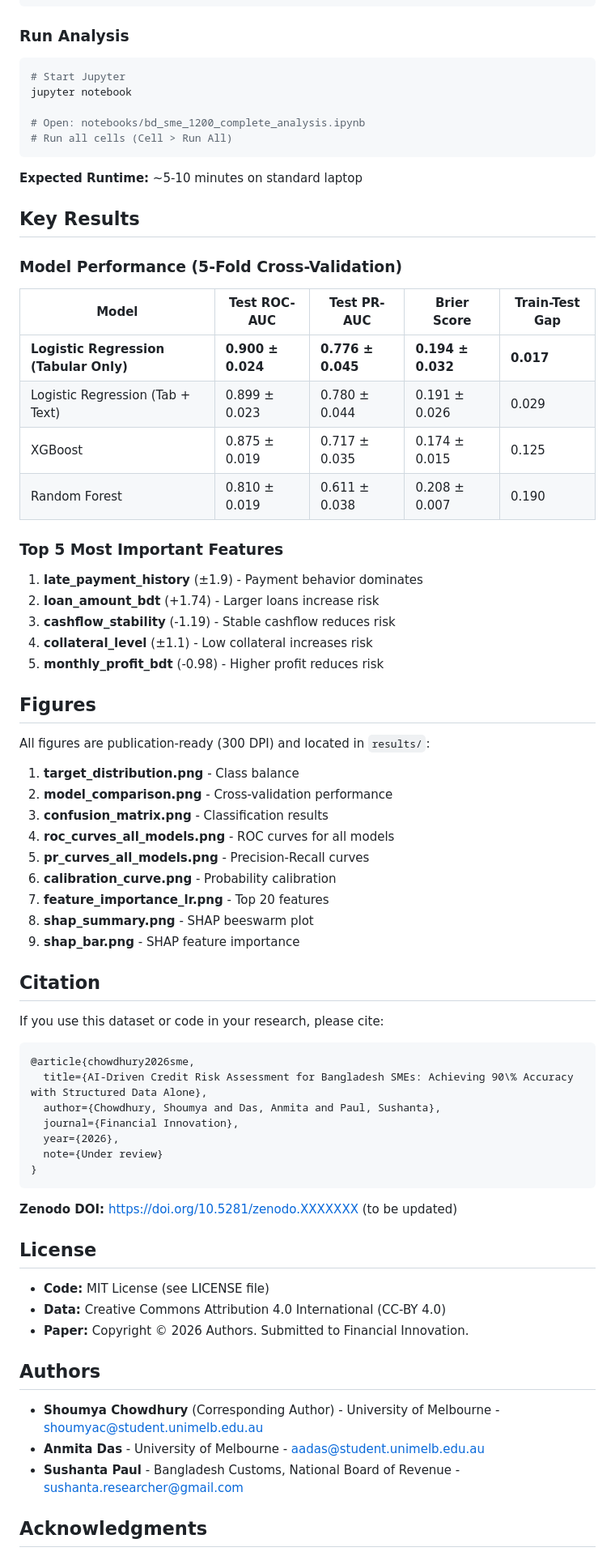
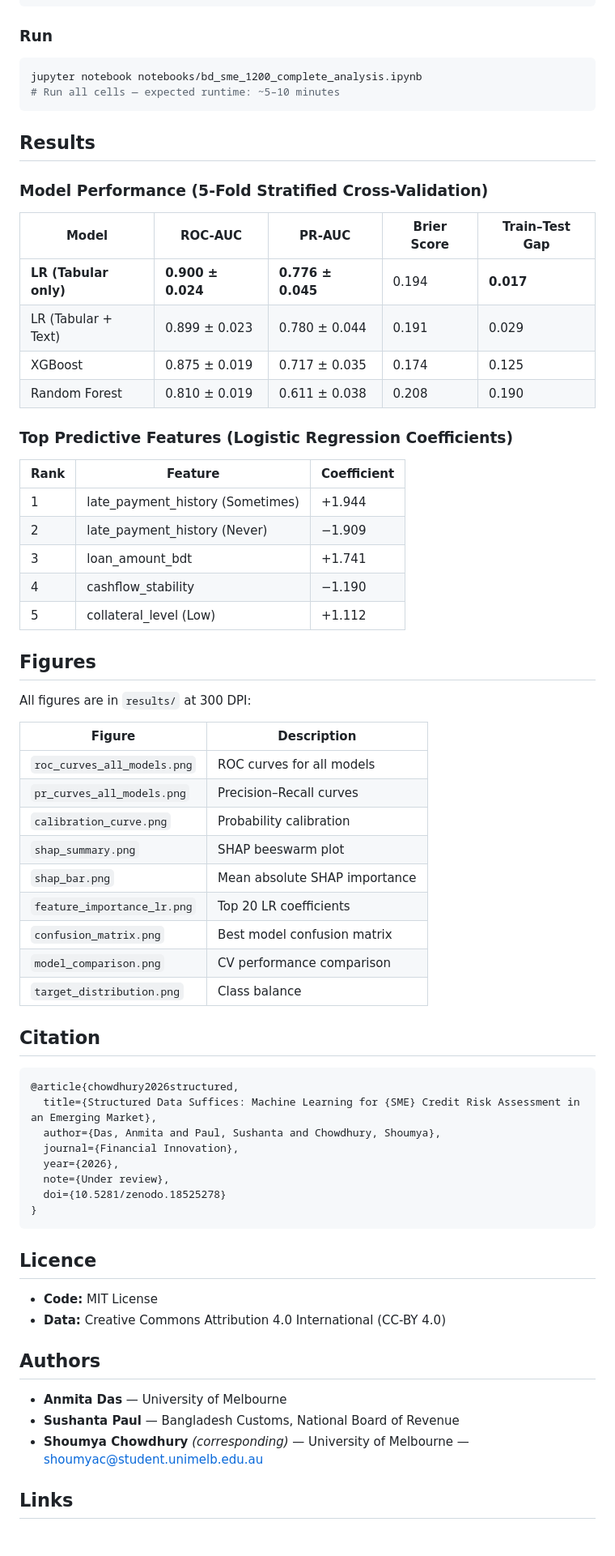
Before and after one commit to shoumyac/bd-sme-research, a Markdown page: README.md, the part around one of its changes. Shown at 81% size. Rendered like a GitHub page.

````diff
--- a/README.md
+++ b/README.md
@@ -69,78 +82,73 @@ source venv/bin/activate  # On Windows: venv\Scripts\activate
 pip install -r requirements.txt
 ```
 
-### Run Analysis
+### Run
 
 ```bash
-# Start Jupyter
-jupyter notebook
-
-# Open: notebooks/bd_sme_1200_complete_analysis.ipynb
-# Run all cells (Cell > Run All)
+jupyter notebook notebooks/bd_sme_1200_complete_analysis.ipynb
+# Run all cells — expected runtime: ~5–10 minutes
 ```
 
-**Expected Runtime:** ~5-10 minutes on standard laptop
+## Results
 
-## Key Results
+### Model Performance (5-Fold Stratified Cross-Validation)
 
-### Model Performance (5-Fold Cross-Validation)
+| Model | ROC-AUC | PR-AUC | Brier Score | Train–Test Gap |
+|---|---|---|---|---|
+| **LR (Tabular only)** | **0.900 ± 0.024** | **0.776 ± 0.045** | 0.194 | **0.017** |
+| LR (Tabular + Text) | 0.899 ± 0.023 | 0.780 ± 0.044 | 0.191 | 0.029 |
+| XGBoost | 0.875 ± 0.019 | 0.717 ± 0.035 | 0.174 | 0.125 |
+| Random Forest | 0.810 ± 0.019 | 0.611 ± 0.038 | 0.208 | 0.190 |
 
-| Model | Test ROC-AUC | Test PR-AUC | Brier Score | Train-Test Gap |
-|-------|--------------|-------------|-------------|----------------|
-| **Logistic Regression (Tabular Only)** | **0.900 ± 0.024** | **0.776 ± 0.045** | **0.194 ± 0.032** | **0.017** |
-| Logistic Regression (Tab + Text) | 0.899 ± 0.023 | 0.780 ± 0.044 | 0.191 ± 0.026 | 0.029 |
-| XGBoost | 0.875 ± 0.019 | 0.717 ± 0.035 | 0.174 ± 0.015 | 0.125 |
-| Random Forest | 0.810 ± 0.019 | 0.611 ± 0.038 | 0.208 ± 0.007 | 0.190 |
+### Top Predictive Features (Logistic Regression Coefficients)
 
-### Top 5 Most Important Features
-
-1. **late_payment_history** (±1.9) - Payment behavior dominates
-2. **loan_amount_bdt** (+1.74) - Larger loans increase risk
-3. **cashflow_stability** (-1.19) - Stable cashflow reduces risk
-4. **collateral_level** (±1.1) - Low collateral increases risk
-5. **monthly_profit_bdt** (-0.98) - Higher profit reduces risk
+| Rank | Feature | Coefficient |
+|---|---|---|
+| 1 | late_payment_history (Sometimes) | +1.944 |
+| 2 | late_payment_history (Never) | −1.909 |
+| 3 | loan_amount_bdt | +1.741 |
+| 4 | cashflow_stability | −1.190 |
+| 5 | collateral_level (Low) | +1.112 |
 
 ## Figures
 
-All figures are publication-ready (300 DPI) and located in `results/`:
+All figures are in `results/` at 300 DPI:
 
-1. **target_distribution.png** - Class balance
-2. **model_comparison.png** - Cross-validation performance
-3. **confusion_matrix.png** - Classification results
-4. **roc_curves_all_models.png** - ROC curves for all models
-5. **pr_curves_all_models.png** - Precision-Recall curves
-6. **calibration_curve.png** - Probability calibration
-7. **feature_importance_lr.png** - Top 20 features
-8. **shap_summary.png** - SHAP beeswarm plot
-9. **shap_bar.png** - SHAP feature importance
+| Figure | Description |
+|---|---|
+| `roc_curves_all_models.png` | ROC curves for all models |
+| `pr_curves_all_models.png` | Precision–Recall curves |
+| `calibration_curve.png` | Probability calibration |
+| `shap_summary.png` | SHAP beeswarm plot |
+| `shap_bar.png` | Mean absolute SHAP importance |
+| `feature_importance_lr.png` | Top 20 LR coefficients |
+| `confusion_matrix.png` | Best model confusion matrix |
+| `model_comparison.png` | CV performance comparison |
+| `target_distribution.png` | Class balance |
 
 ## Citation
 
-If you use this dataset or code in your research, please cite:
-
 ```bibtex
-@article{chowdhury2026sme,
-  title={AI-Driven Credit Risk Assessment for Bangladesh SMEs: Achieving 90\% Accuracy with Structured Data Alone},
-  author={Chowdhury, Shoumya and Das, Anmita and Paul, Sushanta},
+@article{chowdhury2026structured,
+  title={Structured Data Suffices: Machine Learning for {SME} Credit Risk Assessment in an Emerging Market},
+  author={Das, Anmita and Paul, Sushanta and Chowdhury, Shoumya},
   journal={Financial Innovation},
   year={2026},
-  note={Under review}
+  note={Under review},
+  doi={10.5281/zenodo.18525278}
 }
 ```
 
-**Zenodo DOI:** https://doi.org/10.5281/zenodo.XXXXXXX (to be updated)
+## Licence
 
-## License
-
-- **Code:** MIT License (see LICENSE file)
+- **Code:** MIT License
 - **Data:** Creative Commons Attribution 4.0 International (CC-BY 4.0)
-- **Paper:** Copyright © 2026 Authors. Submitted to Financial Innovation.
 
 ## Authors
 
-- **Shoumya Chowdhury** (Corresponding Author) - University of Melbourne - shoumyac@student.unimelb.edu.au
-- **Anmita Das** - University of Melbourne - aadas@student.unimelb.edu.au
-- **Sushanta Paul** - Bangladesh Customs, National Board of Revenue - sushanta.researcher@gmail.com
+- **Anmita Das** — University of Melbourne
+- **Sushanta Paul** — Bangladesh Customs, National Board of Revenue
+- **Shoumya Chowdhury** *(corresponding)* — University of Melbourne — shoumyac@student.unimelb.edu.au
 
-## Acknowledgments
+## Links
 
````
Also changed, not shown: other parts of README.md (+52 -56 lines).
